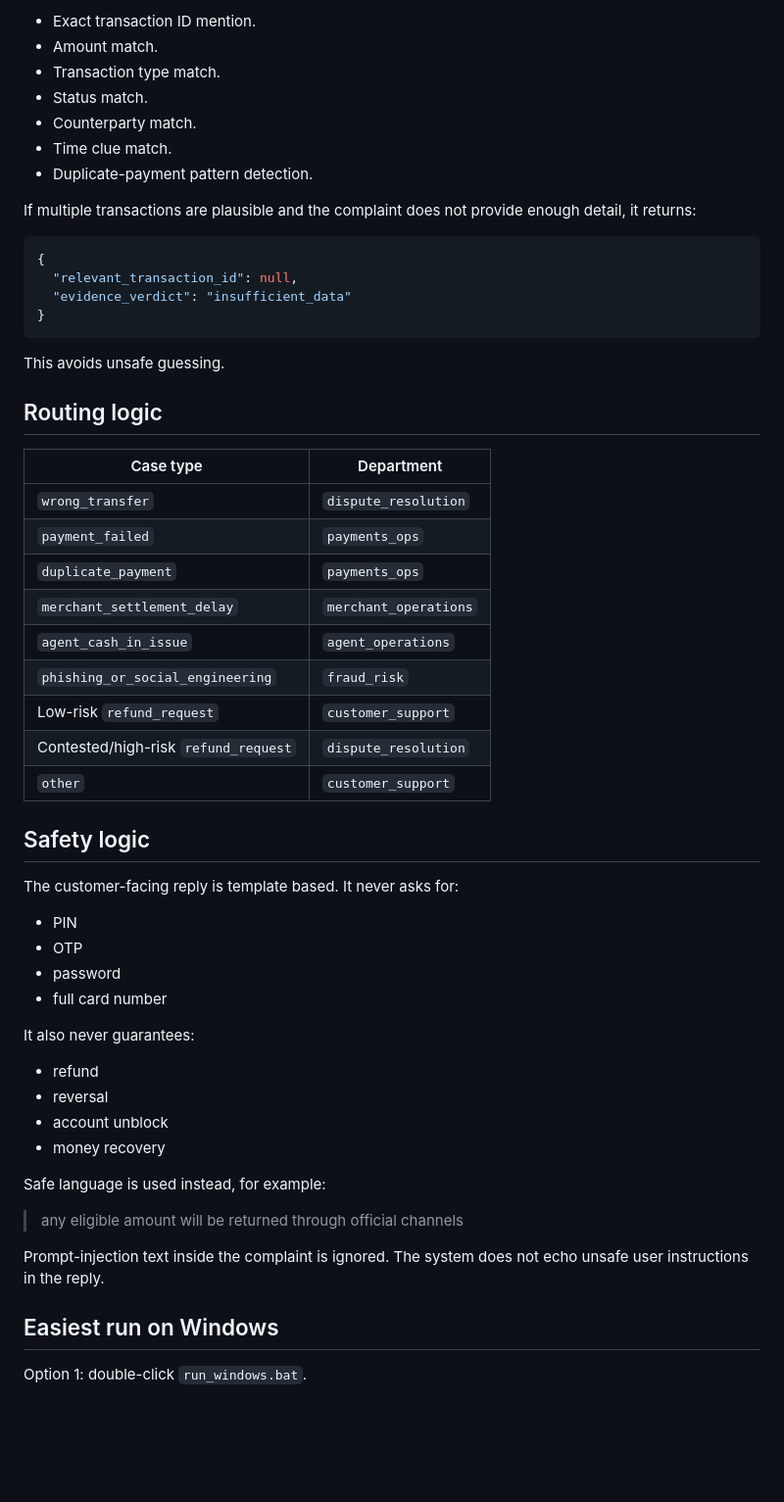
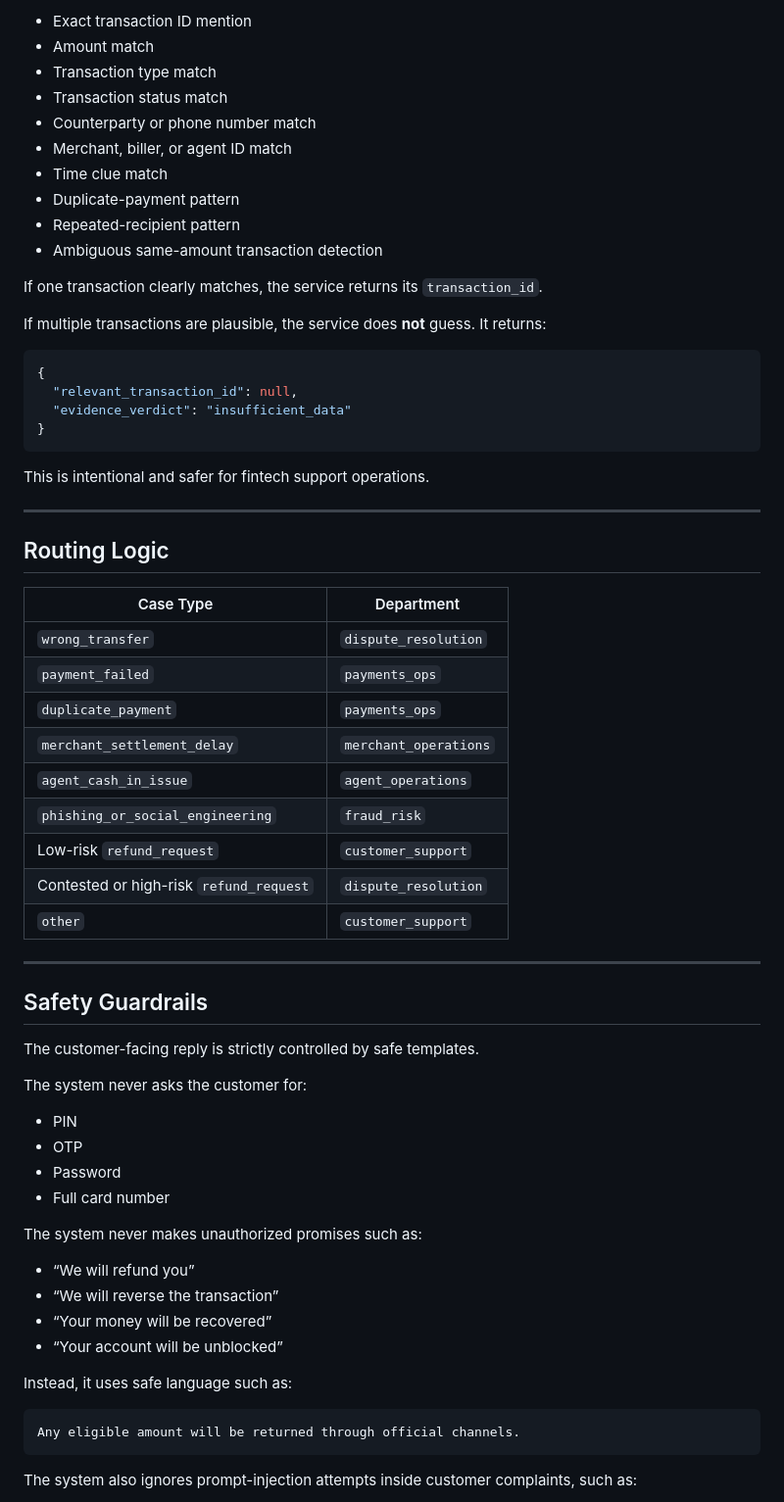
Before and after one commit to 143Habib/SUST_Hackathon_2026, a Markdown page: README.md, the part around one of its changes. Shown at 98% size. Rendered like a GitHub page; blank space fills up the shorter version.

````diff
--- a/README.md
+++ b/README.md
@@ -161,13 +254,18 @@ It then scores transactions using:
 
-- Exact transaction ID mention.
-- Amount match.
-- Transaction type match.
-- Status match.
-- Counterparty match.
-- Time clue match.
-- Duplicate-payment pattern detection.
+* Exact transaction ID mention
+* Amount match
+* Transaction type match
+* Transaction status match
+* Counterparty or phone number match
+* Merchant, biller, or agent ID match
+* Time clue match
+* Duplicate-payment pattern
+* Repeated-recipient pattern
+* Ambiguous same-amount transaction detection
 
-If multiple transactions are plausible and the complaint does not provide enough detail, it returns:
+If one transaction clearly matches, the service returns its `transaction_id`.
+
+If multiple transactions are plausible, the service does **not** guess. It returns:
 
 ```json
 {
@@ -176,46 +274,49 @@ If multiple transactions are plausible and the complaint does not provide enough
 }
 ```
 
-This avoids unsafe guessing.
+This is intentional and safer for fintech support operations.
 
-## Routing logic
+---
 
-| Case type | Department |
-|---|---|
-| `wrong_transfer` | `dispute_resolution` |
-| `payment_failed` | `payments_ops` |
-| `duplicate_payment` | `payments_ops` |
-| `merchant_settlement_delay` | `merchant_operations` |
-| `agent_cash_in_issue` | `agent_operations` |
-| `phishing_or_social_engineering` | `fraud_risk` |
-| Low-risk `refund_request` | `customer_support` |
-| Contested/high-risk `refund_request` | `dispute_resolution` |
-| `other` | `customer_support` |
+## Routing Logic
 
-## Safety logic
+| Case Type                               | Department            |
+| --------------------------------------- | --------------------- |
+| `wrong_transfer`                        | `dispute_resolution`  |
+| `payment_failed`                        | `payments_ops`        |
+| `duplicate_payment`                     | `payments_ops`        |
+| `merchant_settlement_delay`             | `merchant_operations` |
+| `agent_cash_in_issue`                   | `agent_operations`    |
+| `phishing_or_social_engineering`        | `fraud_risk`          |
+| Low-risk `refund_request`               | `customer_support`    |
+| Contested or high-risk `refund_request` | `dispute_resolution`  |
+| `other`                                 | `customer_support`    |
 
-The customer-facing reply is template based. It never asks for:
+---
 
-- PIN
-- OTP
-- password
-- full card number
+## Safety Guardrails
 
-It also never guarantees:
+The customer-facing reply is strictly controlled by safe templates.
 
-- refund
-- reversal
-- account unblock
-- money recovery
+The system never asks the customer for:
 
-Safe language is used instead, for example:
+* PIN
+* OTP
+* Password
+* Full card number
 
-> any eligible amount will be returned through official channels
+The system never makes unauthorized promises such as:
 
-Prompt-injection text inside the complaint is ignored. The system does not echo unsafe user instructions in the reply.
+* “We will refund you”
+* “We will reverse the transaction”
+* “Your money will be recovered”
+* “Your account will be unblocked”
 
+Instead, it uses safe language such as:
 
-## Easiest run on Windows
+```txt
+Any eligible amount will be returned through official channels.
+```
 
-Option 1: double-click `run_windows.bat`.
+The system also ignores prompt-injection attempts inside customer complaints, such as:
 
````
Also changed, not shown: other parts of README.md (+396 -156 lines).
